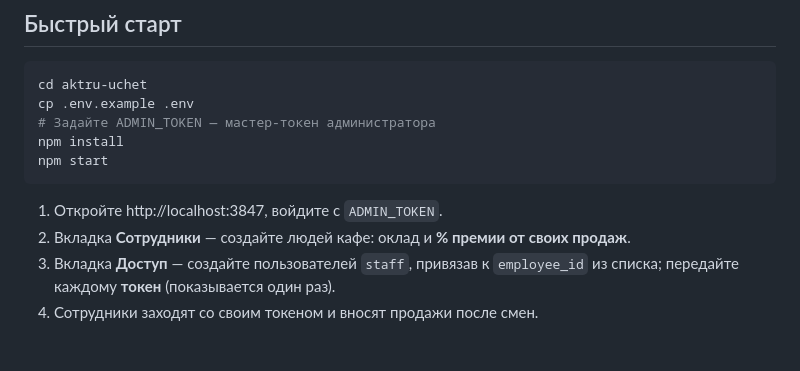
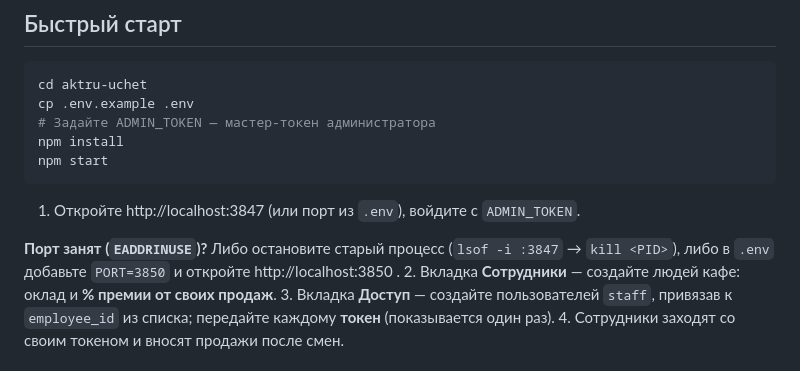
Before and after one commit to kirill54/far-education, a Markdown page: aktru-uchet/README.md, the part around the change. GitHub-like rendering.

Commit message:
docs(aktru): подсказка при занятом порту 3847
Co-authored-by: kirill54 <kirill54@users.noreply.github.com>

````diff
--- a/aktru-uchet/README.md
+++ b/aktru-uchet/README.md
@@ -25,7 +25,9 @@ npm install
 npm start
 ```
 
-1. Откройте http://localhost:3847, войдите с `ADMIN_TOKEN`.
+1. Откройте http://localhost:3847 (или порт из `.env`), войдите с `ADMIN_TOKEN`.
+
+**Порт занят (`EADDRINUSE`)?** Либо остановите старый процесс (`lsof -i :3847` → `kill <PID>`), либо в `.env` добавьте `PORT=3850` и откройте http://localhost:3850 .
 2. Вкладка **Сотрудники** — создайте людей кафе: оклад и **% премии от своих продаж**.
 3. Вкладка **Доступ** — создайте пользователей `staff`, привязав к `employee_id` из списка; передайте каждому **токен** (показывается один раз).
 4. Сотрудники заходят со своим токеном и вносят продажи после смен.
````
